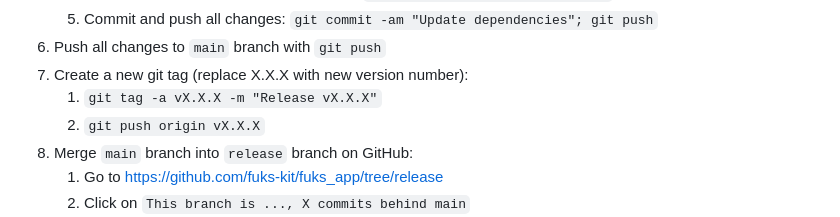
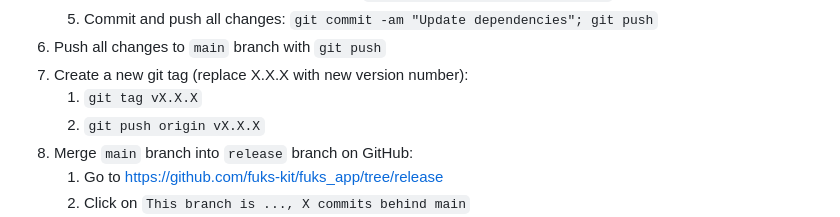
Before and after one commit to fuks-kit/fuks_app, a Markdown page: README.md, the part around one of its changes. Drawn GitHub-style.

```diff
--- a/README.md
+++ b/README.md
@@ -70,7 +71,7 @@ Prepare a new release by following these steps:
     5. Commit and push all changes: `git commit -am "Update dependencies"; git push`
 6. Push all changes to `main` branch with `git push`
 7. Create a new git tag (replace X.X.X with new version number):
-    1. `git tag -a vX.X.X -m "Release vX.X.X"`
+    1. `git tag vX.X.X`
     2. `git push origin vX.X.X`
 8. Merge `main` branch into `release` branch on GitHub:
     1. Go to https://github.com/fuks-kit/fuks_app/tree/release
```
Also changed, not shown: other parts of README.md (+2 -1 lines).
